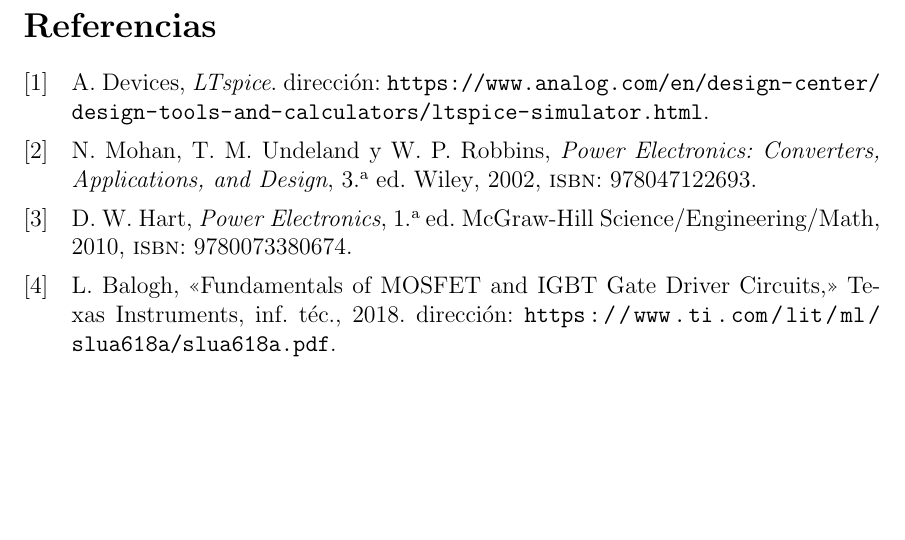
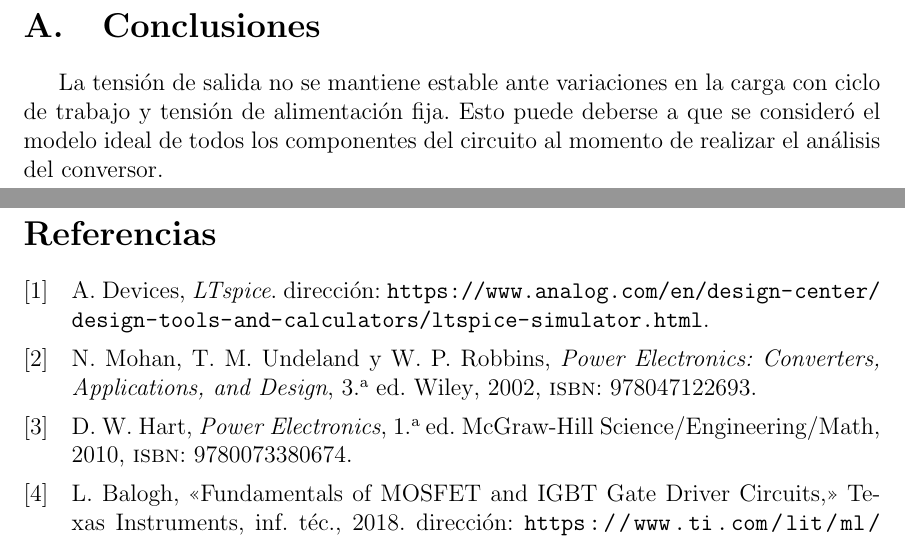
Before and after one commit to enzosanchezc/proyecto-final, a LaTeX paper (main.tex): part of page 25 of 25 before the commit and two parts of pages 27 and 28 of 28 after it, the two joined at a grey line, cut at the place of the change, the shorter picture padded with empty space. Compiled offline with pdfLaTeX.

Commit message:
Primera versión PP

```diff
--- a/main.tex
+++ b/main.tex
@@ -43,13 +43,17 @@
 
 \input{sections/resumen.tex}
 \input{sections/objetivos.tex}
+\input{sections/objetivo minimo.tex}
 \input{sections/actividades.tex}
 \input{sections/diseño.tex}
 \input{sections/Marco Teorico.tex}
+\input{sections/driver.tex}
+\input{sections/implementacion.tex}
+\input{sections/PCB.tex}
+\input{sections/simulaciones.tex}
 \input{sections/bitacora.tex}
-
 \input{sections/apendice.tex}
-
+\input{sections/conclusiones.tex}
 \newpage
 \printbibliography
 
```
Also changed, not shown: sections/bibliografia.tex (deleted, +0 -1 lines).
